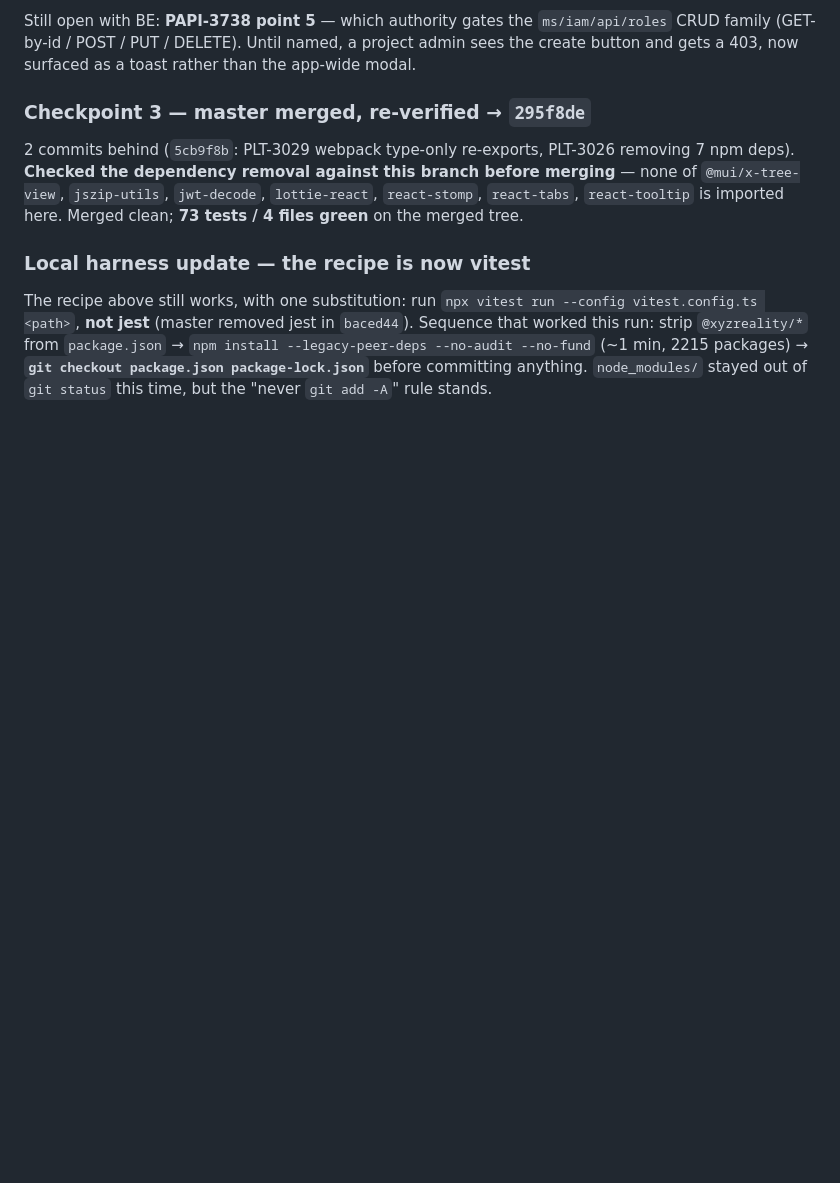
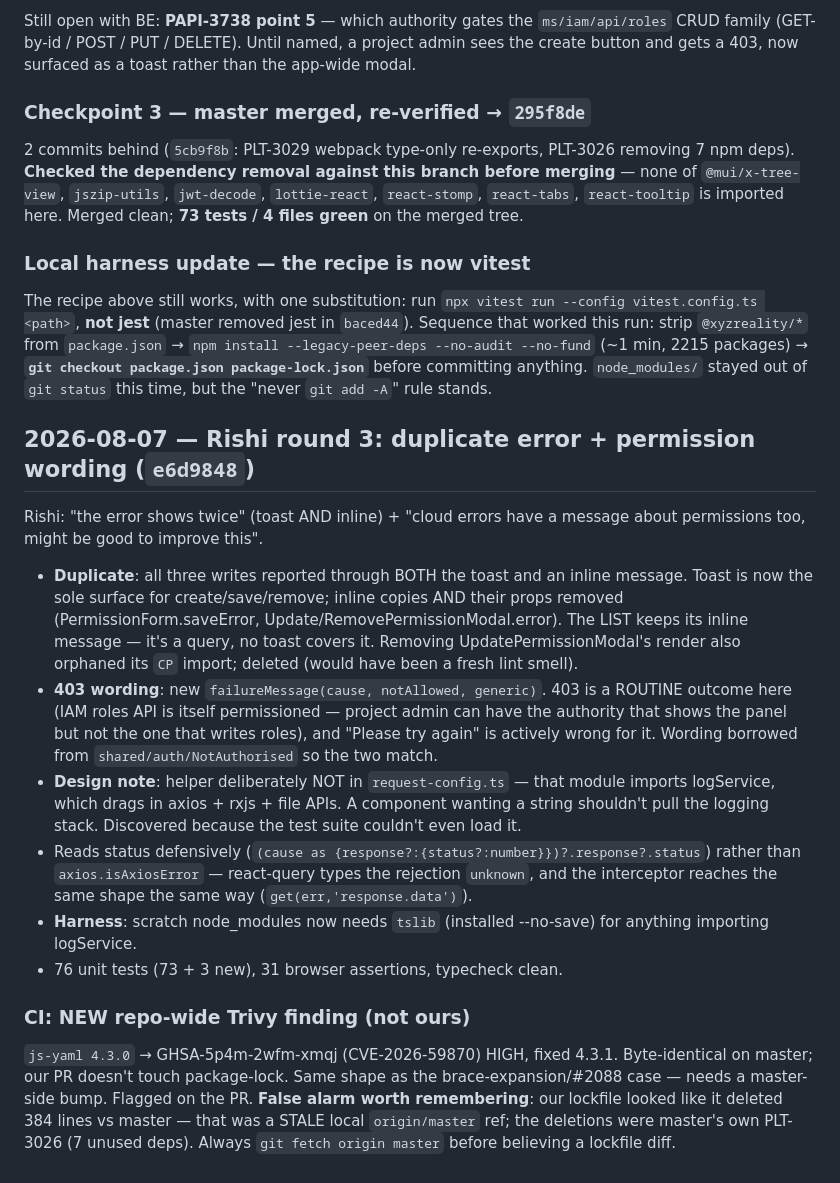
Before and after one commit to ilia-kuzmin-xyz/xyz-platform-context, a Markdown page: sprint-tickets/PLT-1770/context.md, the part around the change. Rendered like a GitHub page; blank space fills up the shorter version.

Commit message:
PLT-1770: Rishi round 3 (single error surface, 403 wording) + js-yaml advisory

```diff
--- a/sprint-tickets/PLT-1770/context.md
+++ b/sprint-tickets/PLT-1770/context.md
@@ -1888,3 +1888,35 @@ Sequence that worked this run: strip `@xyzreality/*` from `package.json` →
 `npm install --legacy-peer-deps --no-audit --no-fund` (~1 min, 2215 packages) →
 **`git checkout package.json package-lock.json`** before committing anything. `node_modules/` stayed
 out of `git status` this time, but the "never `git add -A`" rule stands.
+
+## 2026-08-07 — Rishi round 3: duplicate error + permission wording (`e6d9848`)
+
+Rishi: "the error shows twice" (toast AND inline) + "cloud errors have a message about
+permissions too, might be good to improve this".
+
+- **Duplicate**: all three writes reported through BOTH the toast and an inline message.
+  Toast is now the sole surface for create/save/remove; inline copies AND their props
+  removed (PermissionForm.saveError, Update/RemovePermissionModal.error). The LIST keeps
+  its inline message — it's a query, no toast covers it. Removing UpdatePermissionModal's
+  render also orphaned its `CP` import; deleted (would have been a fresh lint smell).
+- **403 wording**: new `failureMessage(cause, notAllowed, generic)`. 403 is a ROUTINE
+  outcome here (IAM roles API is itself permissioned — project admin can have the authority
+  that shows the panel but not the one that writes roles), and "Please try again" is
+  actively wrong for it. Wording borrowed from `shared/auth/NotAuthorised` so the two match.
+- **Design note**: helper deliberately NOT in `request-config.ts` — that module imports
+  logService, which drags in axios + rxjs + file APIs. A component wanting a string
+  shouldn't pull the logging stack. Discovered because the test suite couldn't even load it.
+- Reads status defensively (`(cause as {response?:{status?:number}})?.response?.status`)
+  rather than `axios.isAxiosError` — react-query types the rejection `unknown`, and the
+  interceptor reaches the same shape the same way (`get(err,'response.data')`).
+- **Harness**: scratch node_modules now needs `tslib` (installed --no-save) for anything
+  importing logService.
+- 76 unit tests (73 + 3 new), 31 browser assertions, typecheck clean.
+
+### CI: NEW repo-wide Trivy finding (not ours)
+`js-yaml 4.3.0` → GHSA-5p4m-2wfm-xmqj (CVE-2026-59870) HIGH, fixed 4.3.1. Byte-identical on
+master; our PR doesn't touch package-lock. Same shape as the brace-expansion/#2088 case —
+needs a master-side bump. Flagged on the PR.
+**False alarm worth remembering**: our lockfile looked like it deleted 384 lines vs master —
+that was a STALE local `origin/master` ref; the deletions were master's own PLT-3026
+(7 unused deps). Always `git fetch origin master` before believing a lockfile diff.
```
